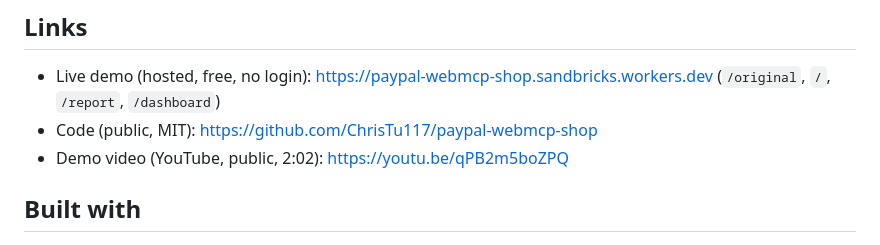
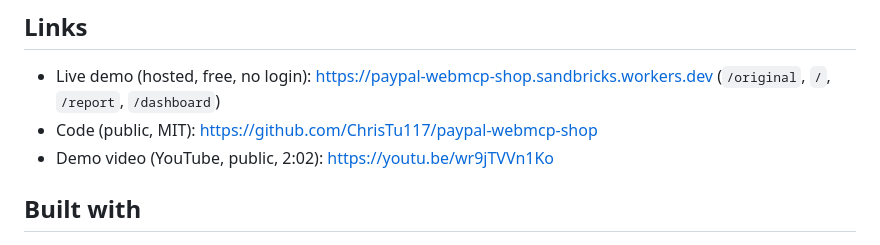
Before and after one commit to ChrisTu117/paypal-webmcp-shop, a Markdown page: SUBMISSION.md, the part around the change. GitHub-like rendering.

Commit message:
Update demo video link

```diff
--- a/SUBMISSION.md
+++ b/SUBMISSION.md
@@ -9,7 +9,7 @@ One script tag makes any PayPal shop AI-agent-orderable   ← 55 chars
 ## Links
 - Live demo (hosted, free, no login): https://paypal-webmcp-shop.sandbricks.workers.dev  (`/original`, `/`, `/report`, `/dashboard`)
 - Code (public, MIT): https://github.com/ChrisTu117/paypal-webmcp-shop
-- Demo video (YouTube, public, 2:02): https://youtu.be/qPB2m5boZPQ
+- Demo video (YouTube, public, 2:02): https://youtu.be/wr9jTVVn1Ko
 
 ## Built with
 `paypal-orders-api-v2` `paypal-sandbox` `webmcp` `chrome` `javascript` `node.js` `cloudflare-workers` `playwright` `ag-grid` `ag-charts` `cloudflare-workers-kv` `glm-4.7-flash` `z.ai` `schema.org` `json-ld` `openai-function-calling` `kokoro-tts`
```
